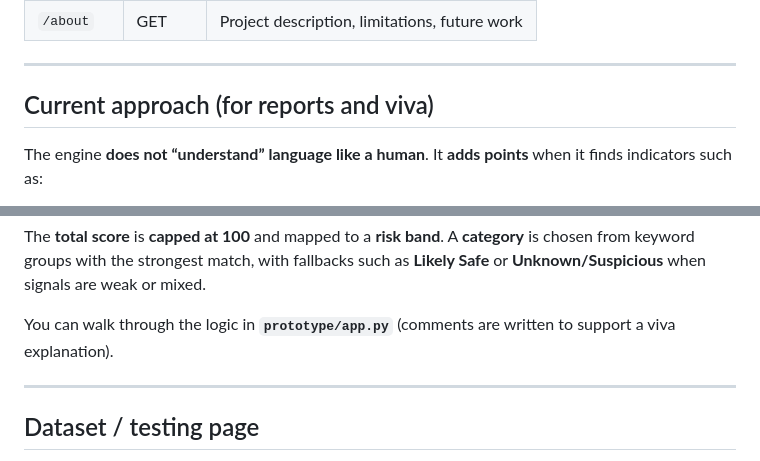
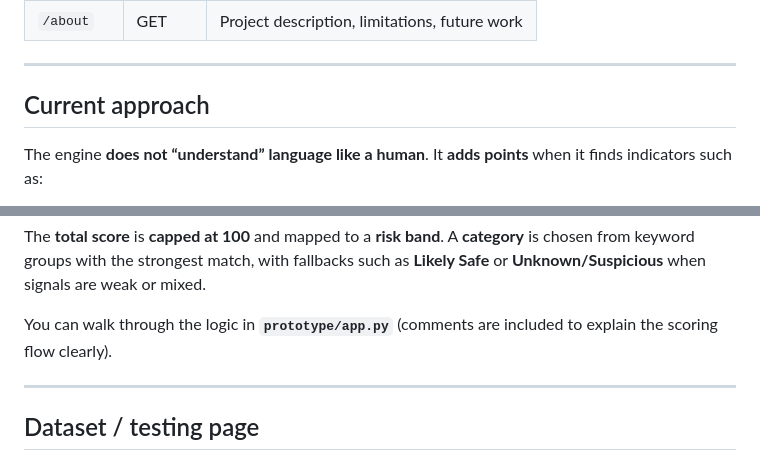
Before and after one commit to ann7-7-7/SAFE-scam-analysis-filtering-engine, a Markdown page: README.md, 2 parts joined by grey strips. Drawn GitHub-style.

```diff
--- a/README.md
+++ b/README.md
@@ -81,7 +81,7 @@ This repository’s **running application** is a **heuristic (rule-based) protot
 
 ---
 
-## Current approach (for reports and viva)
+## Current approach
 
 The engine **does not “understand” language like a human**. It **adds points** when it finds indicators such as:
 
@@ -95,7 +95,7 @@ The engine **does not “understand” language like a human**. It **adds points
 
 The **total score** is **capped at 100** and mapped to a **risk band**. A **category** is chosen from keyword groups with the strongest match, with fallbacks such as **Likely Safe** or **Unknown/Suspicious** when signals are weak or mixed.
 
-You can walk through the logic in **`prototype/app.py`** (comments are written to support a viva explanation).
+You can walk through the logic in **`prototype/app.py`** (comments are included to explain the scoring flow clearly).
 
 ---
 
```
